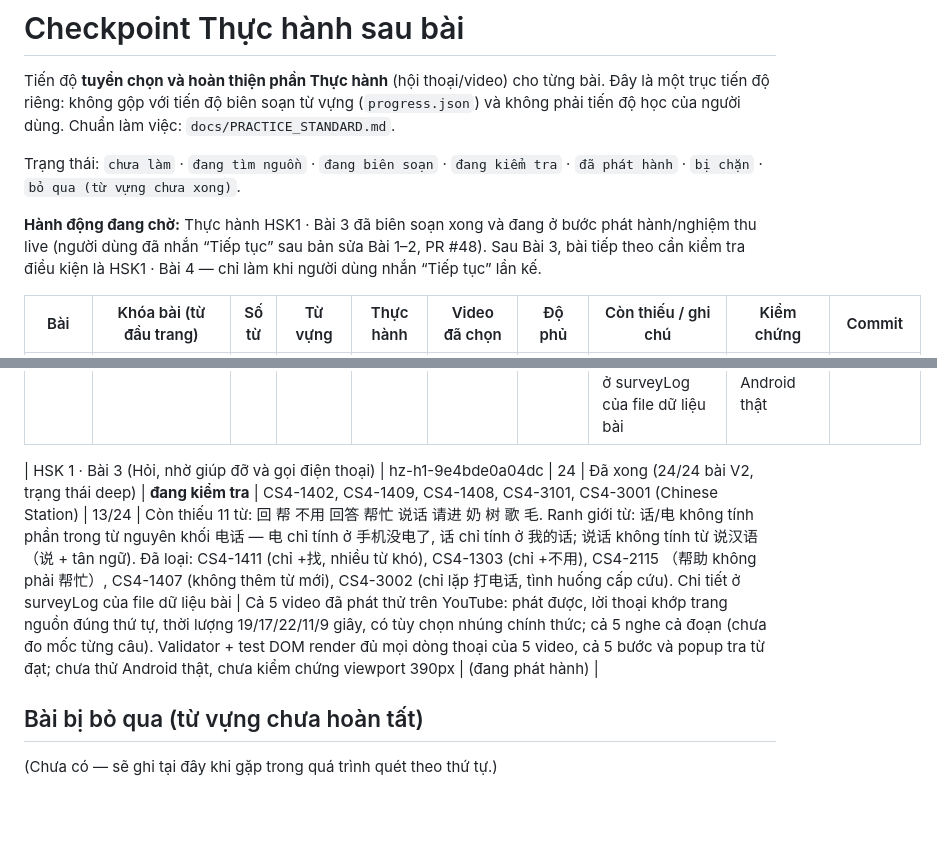
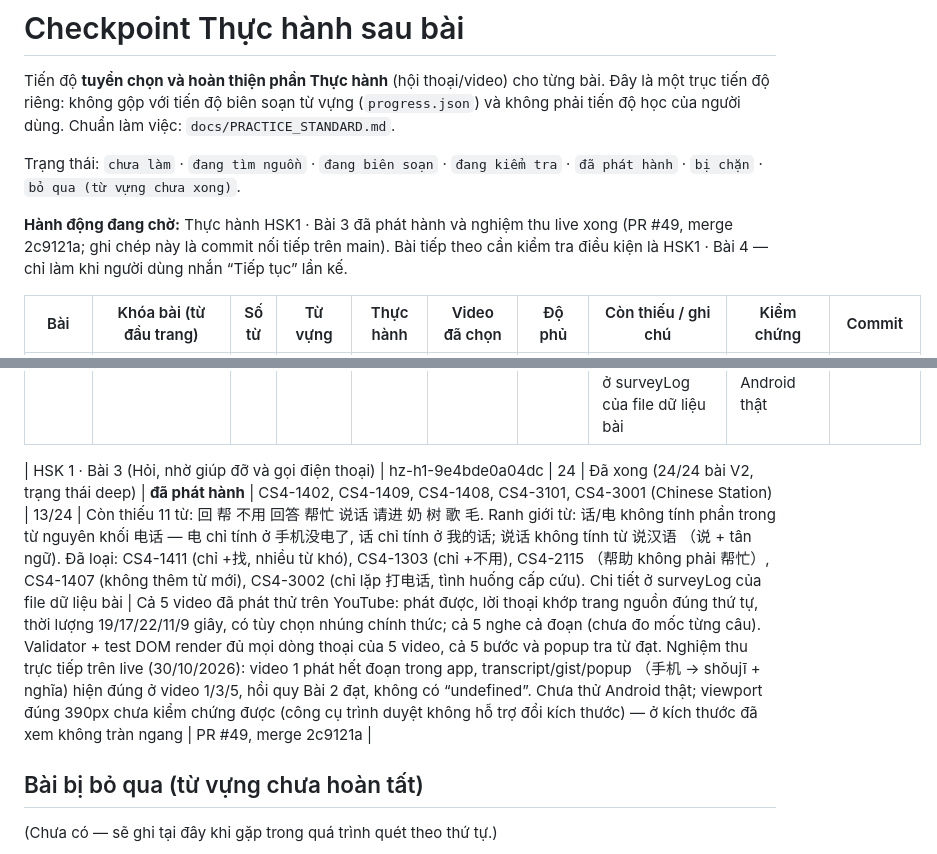
Before and after one commit to bohoa96tb/hazi-viet, a Markdown page: docs/PRACTICE_CHECKPOINT.md, 2 parts joined by grey strips. Drawn GitHub-style; blank space fills up the shorter version.

Commit message:
Ghi chép phát hành: Thực hành HSK1 Bài 3 (PR #49) + nghiệm thu live; checkpoint sang Bài 4

```diff
--- a/docs/PRACTICE_CHECKPOINT.md
+++ b/docs/PRACTICE_CHECKPOINT.md
@@ -6,9 +6,9 @@ và không phải tiến độ học của người dùng. Chuẩn làm việc:
 
 Trạng thái: `chưa làm` · `đang tìm nguồn` · `đang biên soạn` · `đang kiểm tra` · `đã phát hành` · `bị chặn` · `bỏ qua (từ vựng chưa xong)`.
 
-**Hành động đang chờ:** Thực hành HSK1 · Bài 3 đã biên soạn xong và đang ở bước phát hành/nghiệm thu live
-(người dùng đã nhắn “Tiếp tục” sau bản sửa Bài 1–2, PR #48). Sau Bài 3, bài tiếp theo cần kiểm tra điều kiện
-là HSK1 · Bài 4 — chỉ làm khi người dùng nhắn “Tiếp tục” lần kế.
+**Hành động đang chờ:** Thực hành HSK1 · Bài 3 đã phát hành và nghiệm thu live xong (PR #49, merge 2c9121a;
+ghi chép này là commit nối tiếp trên main). Bài tiếp theo cần kiểm tra điều kiện là HSK1 · Bài 4 —
+chỉ làm khi người dùng nhắn “Tiếp tục” lần kế.
 
 | Bài | Khóa bài (từ đầu trang) | Số từ | Từ vựng | Thực hành | Video đã chọn | Độ phủ | Còn thiếu / ghi chú | Kiểm chứng | Commit |
 |---|---|---|---|---|---|---|---|---|---|
@@ -16,7 +16,7 @@ là HSK1 · Bài 4 — chỉ làm khi người dùng nhắn “Tiếp tục” l
 | HSK 1 · Bài 1 (Làm quen và giới thiệu) | hz-h1-64d354d405bb | 24 | Đã xong (24/24 bài V2, trạng thái deep) | **đã phát hành** | CS4-0203, CS4-0205, CS4-0105, CS4-0801, CS4-0804 (Chinese Station) | 15/24 (đính chính 2026-10-30, PR #46) | Còn thiếu 9 từ: 他 她 我们 你们 汉字 汉语 学生 同学 朋友. Đính chính ranh giới từ: 中文 trong 中文系 là từ độc lập （中文 + 系） nên tính; 学生 trong 留学生 là phần của từ nguyên khối nên không tính. Đã loại sau khảo sát: CS4-0806 (đã kiểm chứng, dự bị), CS4-0214 (có 同学, để cân nhắc khi mở rộng), CS4-0201/0104/0101 (không thêm từ mới), Yuyan Blues (không có lời thoại kiểm chứng được), Hong Hua Ep.4/5 (thẻ từ + câu đùa), CCTV Growing Up L1 (có người dẫn, không thêm từ mới). Chi tiết ở surveyLog của file dữ liệu bài | Cả 5 video đã phát thử, hai bản/video dài bằng nhau, mốc câu đọc từ phụ đề cháy (±1 giây); 3 video quá ngắn nghe cả đoạn. Đã xác minh trên app live (CS4-0205 phát hết đoạn); chưa thử Android thật | PR #45, merge 151c75e |
 | HSK 1 · Bài 2 | hz-h1-f05455e3c9c0 | 24 | Đã xong (24/24 bài V2, trạng thái deep) | **đã phát hành** | CS4-0807, CS4-0604, CS4-1009, CS4-1802, CS4-1210 (Chinese Station) | 11/24 | Còn thiếu 13 từ: 事 写 分 块 字 最 次 记 读 页 本子 课本 呢 （分/字 chỉ trong từ nguyên khối 分钟/汉字 nên không tính; 百 trong số 130 của CS4-1802 là từ “trăm” độc lập nên tính). Đã loại: CS4-1601 chưa từng quay （未撮影）; CS4-0605 không thêm từ mới （字 trong 汉字）; CS4-1011 chỉ lặp 点. Thứ tự câu 4–5 của CS4-1210 lấy theo video (trang nguồn in ngược). Chi tiết ở surveyLog của file dữ liệu bài | Cả 5 video đã phát thử và đo mốc trên hai bản ở khâu tuyển nguồn; trên app live đã phát hết CS4-1210 (nút câu 7 nhảy đúng ~0:19) và CS4-1802; CS4-1009 câu 3 suy từ mốc kẹp; 2 video nghe cả đoạn. Chưa thử Android thật | PR #47, merge 02849ae |
 
-| HSK 1 · Bài 3 (Hỏi, nhờ giúp đỡ và gọi điện thoại) | hz-h1-9e4bde0a04dc | 24 | Đã xong (24/24 bài V2, trạng thái deep) | **đang kiểm tra** | CS4-1402, CS4-1409, CS4-1408, CS4-3101, CS4-3001 (Chinese Station) | 13/24 | Còn thiếu 11 từ: 回 帮 不用 回答 帮忙 说话 请进 奶 树 歌 毛. Ranh giới từ: 话/电 không tính phần trong từ nguyên khối 电话 — 电 chỉ tính ở 手机没电了, 话 chỉ tính ở 我的话; 说话 không tính từ 说汉语 （说 + tân ngữ). Đã loại: CS4-1411 (chỉ +找, nhiều từ khó), CS4-1303 (chỉ +不用), CS4-2115 （帮助 không phải 帮忙）, CS4-1407 (không thêm từ mới), CS4-3002 (chỉ lặp 打电话, tình huống cấp cứu). Chi tiết ở surveyLog của file dữ liệu bài | Cả 5 video đã phát thử trên YouTube: phát được, lời thoại khớp trang nguồn đúng thứ tự, thời lượng 19/17/22/11/9 giây, có tùy chọn nhúng chính thức; cả 5 nghe cả đoạn (chưa đo mốc từng câu). Validator + test DOM render đủ mọi dòng thoại của 5 video, cả 5 bước và popup tra từ đạt; chưa thử Android thật, chưa kiểm chứng viewport 390px | (đang phát hành) |
+| HSK 1 · Bài 3 (Hỏi, nhờ giúp đỡ và gọi điện thoại) | hz-h1-9e4bde0a04dc | 24 | Đã xong (24/24 bài V2, trạng thái deep) | **đã phát hành** | CS4-1402, CS4-1409, CS4-1408, CS4-3101, CS4-3001 (Chinese Station) | 13/24 | Còn thiếu 11 từ: 回 帮 不用 回答 帮忙 说话 请进 奶 树 歌 毛. Ranh giới từ: 话/电 không tính phần trong từ nguyên khối 电话 — 电 chỉ tính ở 手机没电了, 话 chỉ tính ở 我的话; 说话 không tính từ 说汉语 （说 + tân ngữ). Đã loại: CS4-1411 (chỉ +找, nhiều từ khó), CS4-1303 (chỉ +不用), CS4-2115 （帮助 không phải 帮忙）, CS4-1407 (không thêm từ mới), CS4-3002 (chỉ lặp 打电话, tình huống cấp cứu). Chi tiết ở surveyLog của file dữ liệu bài | Cả 5 video đã phát thử trên YouTube: phát được, lời thoại khớp trang nguồn đúng thứ tự, thời lượng 19/17/22/11/9 giây, có tùy chọn nhúng chính thức; cả 5 nghe cả đoạn (chưa đo mốc từng câu). Validator + test DOM render đủ mọi dòng thoại của 5 video, cả 5 bước và popup tra từ đạt. Nghiệm thu trực tiếp trên live (30/10/2026): video 1 phát hết đoạn trong app, transcript/gist/popup （手机 → shǒujī + nghĩa) hiện đúng ở video 1/3/5, hồi quy Bài 2 đạt, không có “undefined”. Chưa thử Android thật; viewport đúng 390px chưa kiểm chứng được (công cụ trình duyệt không hỗ trợ đổi kích thước) — ở kích thước đã xem không tràn ngang | PR #49, merge 2c9121a |
 
 ## Bài bị bỏ qua (từ vựng chưa hoàn tất)
 
```
